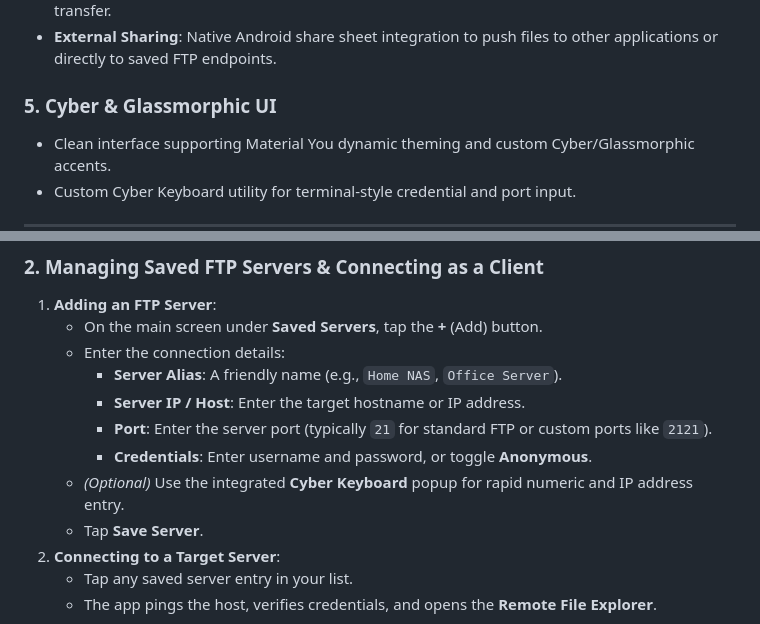
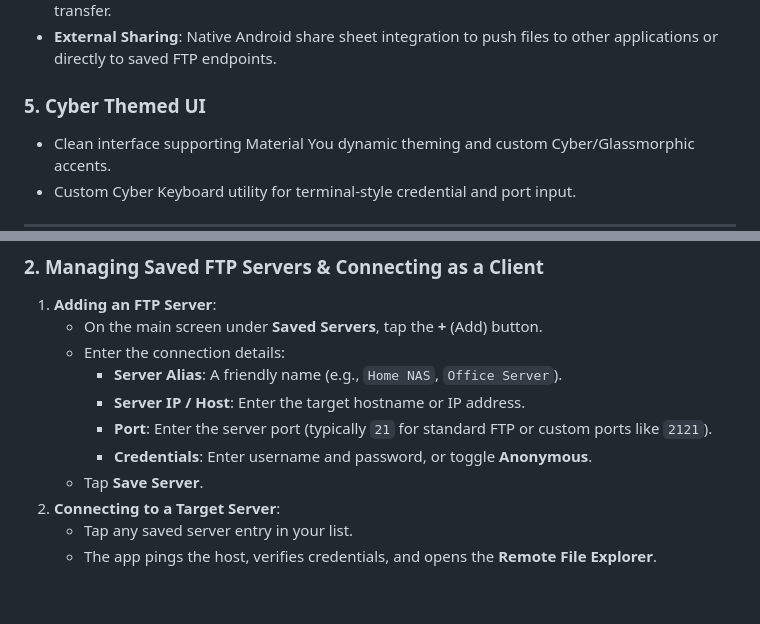
Before and after one commit to aynabyayush/ftp-app, a Markdown page: README.md, 2 parts joined by grey strips. Rendered like a GitHub page; blank space fills up the shorter version.

```diff
--- a/README.md
+++ b/README.md
@@ -29,7 +29,7 @@ A modern, high-performance Android utility combining a full-featured **FTP Clien
 * **Archive Utility**: Built-in ZIP compression engine to package directories directly on device before transfer.
 * **External Sharing**: Native Android share sheet integration to push files to other applications or directly to saved FTP endpoints.
 
-### 5. Cyber & Glassmorphic UI
+### 5. Cyber Themed UI
 * Clean interface supporting Material You dynamic theming and custom Cyber/Glassmorphic accents.
 * Custom Cyber Keyboard utility for terminal-style credential and port input.
 
@@ -73,7 +73,6 @@ Turn your Android phone into an FTP server to access mobile storage from PCs, Ma
      * **Server IP / Host**: Enter the target hostname or IP address.
      * **Port**: Enter the server port (typically `21` for standard FTP or custom ports like `2121`).
      * **Credentials**: Enter username and password, or toggle **Anonymous**.
-   * *(Optional)* Use the integrated **Cyber Keyboard** popup for rapid numeric and IP address entry.
    * Tap **Save Server**.
 2. **Connecting to a Target Server**:
    * Tap any saved server entry in your list.
```
